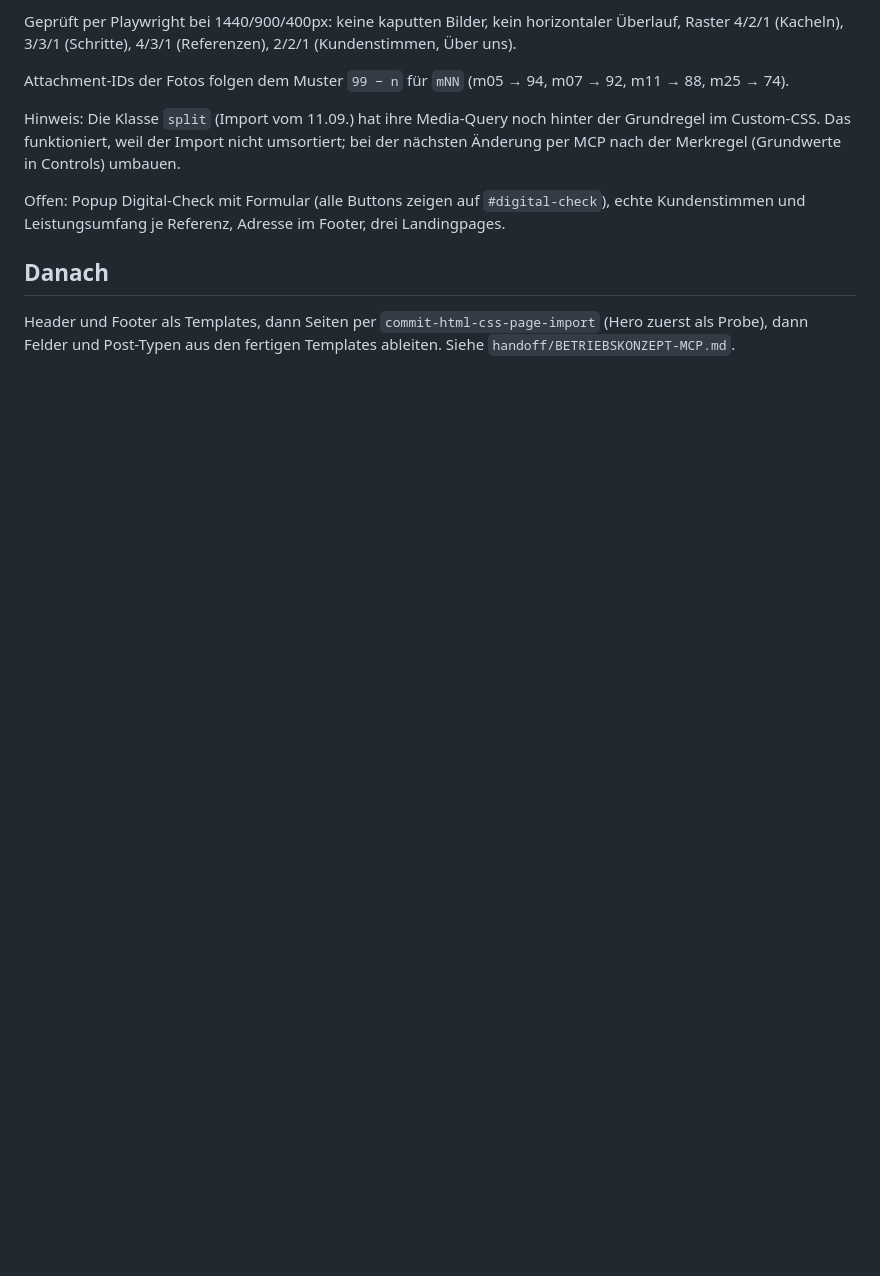
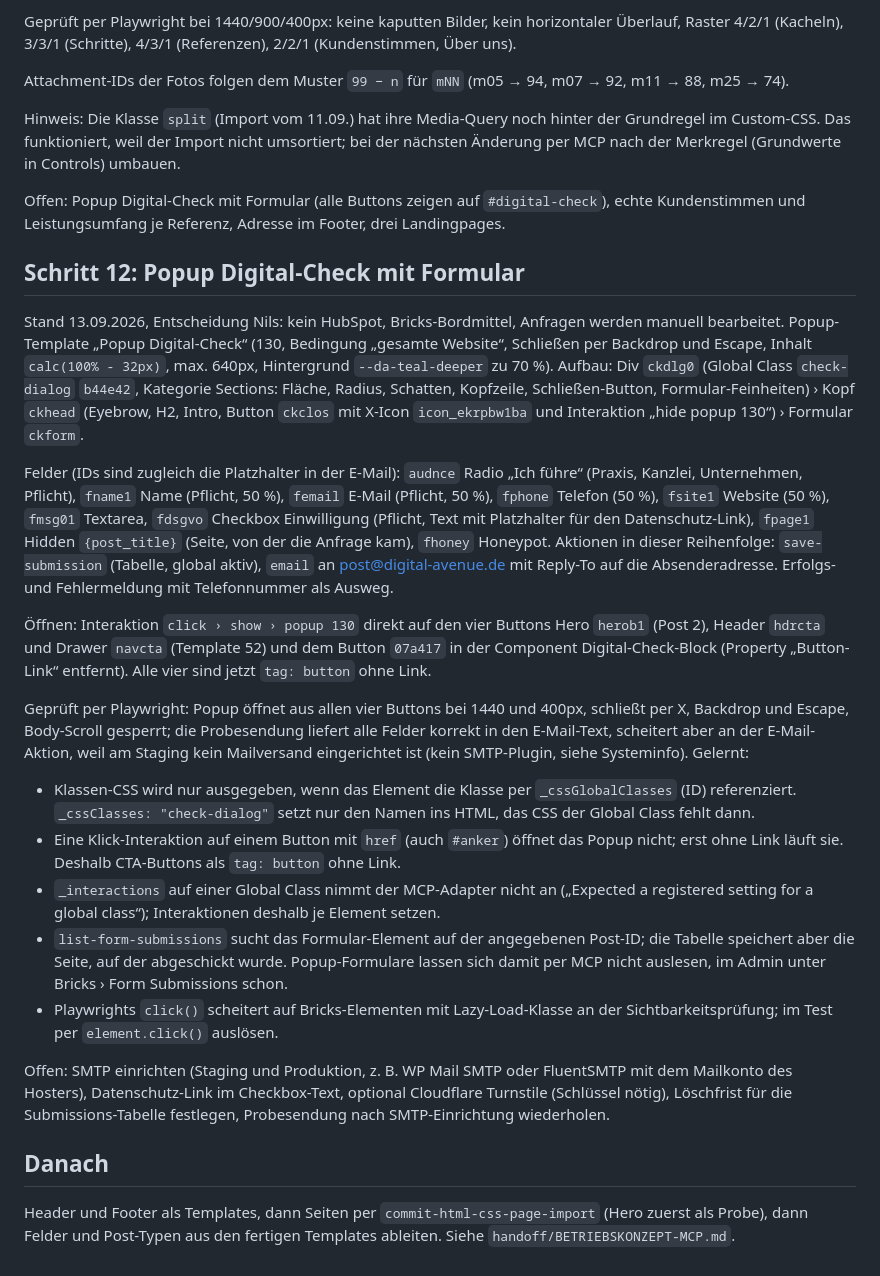
Before and after one commit to mediadolphin/digital-avenue, a Markdown page: handoff/import/README.md, the part around the change. GitHub-like rendering; blank space fills up the shorter version.

Commit message:
Popup Digital-Check: Bricks-Formular mit E-Mail und Submissions, ohne HubSpot
Popup-Template 130 mit Formular (Zielgruppe, Name, E-Mail, Telefon,
Website, Nachricht, Einwilligung, Seite, Honeypot), Aktionen
save-submission und email. Klasse check-dialog. Interaktionen auf Hero-,
Header-, Drawer- und Component-Button, alle als button ohne Link.
Lernpunkte und offene Punkte (SMTP, Datenschutz-Link) dokumentiert.

Co-Authored-By: Claude Fable 5.1 <noreply@anthropic.com>
Claude-Session: https://claude.ai/code/session_01BTrzZay4PGbpv7Mu3gt6wN

```diff
--- a/handoff/import/README.md
+++ b/handoff/import/README.md
@@ -538,6 +538,61 @@ Offen: Popup Digital-Check mit Formular (alle Buttons zeigen auf
 `#digital-check`), echte Kundenstimmen und Leistungsumfang je Referenz,
 Adresse im Footer, drei Landingpages.
 
+## Schritt 12: Popup Digital-Check mit Formular
+
+Stand 13.09.2026, Entscheidung Nils: kein HubSpot, Bricks-Bordmittel,
+Anfragen werden manuell bearbeitet. Popup-Template „Popup Digital-Check“
+(130, Bedingung „gesamte Website“, Schließen per Backdrop und Escape,
+Inhalt `calc(100% - 32px)`, max. 640px, Hintergrund `--da-teal-deeper` zu
+70 %). Aufbau: Div `ckdlg0` (Global Class `check-dialog` `b44e42`, Kategorie
+Sections: Fläche, Radius, Schatten, Kopfzeile, Schließen-Button,
+Formular-Feinheiten) › Kopf `ckhead` (Eyebrow, H2, Intro, Button `ckclos`
+mit X-Icon `icon_ekrpbw1ba` und Interaktion „hide popup 130“) › Formular
+`ckform`.
+
+Felder (IDs sind zugleich die Platzhalter in der E-Mail): `audnce` Radio
+„Ich führe“ (Praxis, Kanzlei, Unternehmen, Pflicht), `fname1` Name
+(Pflicht, 50 %), `femail` E-Mail (Pflicht, 50 %), `fphone` Telefon (50 %),
+`fsite1` Website (50 %), `fmsg01` Textarea, `fdsgvo` Checkbox Einwilligung
+(Pflicht, Text mit Platzhalter für den Datenschutz-Link), `fpage1` Hidden
+`{post_title}` (Seite, von der die Anfrage kam), `fhoney` Honeypot.
+Aktionen in dieser Reihenfolge: `save-submission` (Tabelle, global aktiv),
+`email` an post@digital-avenue.de mit Reply-To auf die Absenderadresse.
+Erfolgs- und Fehlermeldung mit Telefonnummer als Ausweg.
+
+Öffnen: Interaktion `click › show › popup 130` direkt auf den vier Buttons
+Hero `herob1` (Post 2), Header `hdrcta` und Drawer `navcta` (Template 52)
+und dem Button `07a417` in der Component Digital-Check-Block (Property
+„Button-Link“ entfernt). Alle vier sind jetzt `tag: button` ohne Link.
+
+Geprüft per Playwright: Popup öffnet aus allen vier Buttons bei 1440 und
+400px, schließt per X, Backdrop und Escape, Body-Scroll gesperrt; die
+Probesendung liefert alle Felder korrekt in den E-Mail-Text, scheitert aber
+an der E-Mail-Aktion, weil am Staging kein Mailversand eingerichtet ist
+(kein SMTP-Plugin, siehe Systeminfo). Gelernt:
+
+- Klassen-CSS wird nur ausgegeben, wenn das Element die Klasse per
+  `_cssGlobalClasses` (ID) referenziert. `_cssClasses: "check-dialog"`
+  setzt nur den Namen ins HTML, das CSS der Global Class fehlt dann.
+- Eine Klick-Interaktion auf einem Button mit `href` (auch `#anker`)
+  öffnet das Popup nicht; erst ohne Link läuft sie. Deshalb CTA-Buttons als
+  `tag: button` ohne Link.
+- `_interactions` auf einer Global Class nimmt der MCP-Adapter nicht an
+  („Expected a registered setting for a global class“); Interaktionen
+  deshalb je Element setzen.
+- `list-form-submissions` sucht das Formular-Element auf der angegebenen
+  Post-ID; die Tabelle speichert aber die Seite, auf der abgeschickt wurde.
+  Popup-Formulare lassen sich damit per MCP nicht auslesen, im Admin unter
+  Bricks › Form Submissions schon.
+- Playwrights `click()` scheitert auf Bricks-Elementen mit Lazy-Load-Klasse
+  an der Sichtbarkeitsprüfung; im Test per `element.click()` auslösen.
+
+Offen: SMTP einrichten (Staging und Produktion, z. B. WP Mail SMTP oder
+FluentSMTP mit dem Mailkonto des Hosters), Datenschutz-Link im
+Checkbox-Text, optional Cloudflare Turnstile (Schlüssel nötig),
+Löschfrist für die Submissions-Tabelle festlegen, Probesendung nach
+SMTP-Einrichtung wiederholen.
+
 ## Danach
 
 Header und Footer als Templates, dann Seiten per
```
Also changed, not shown: handoff/MERKREGELN.md (+11 -0 lines), handoff/STATUS.md (+3 -1 lines).
